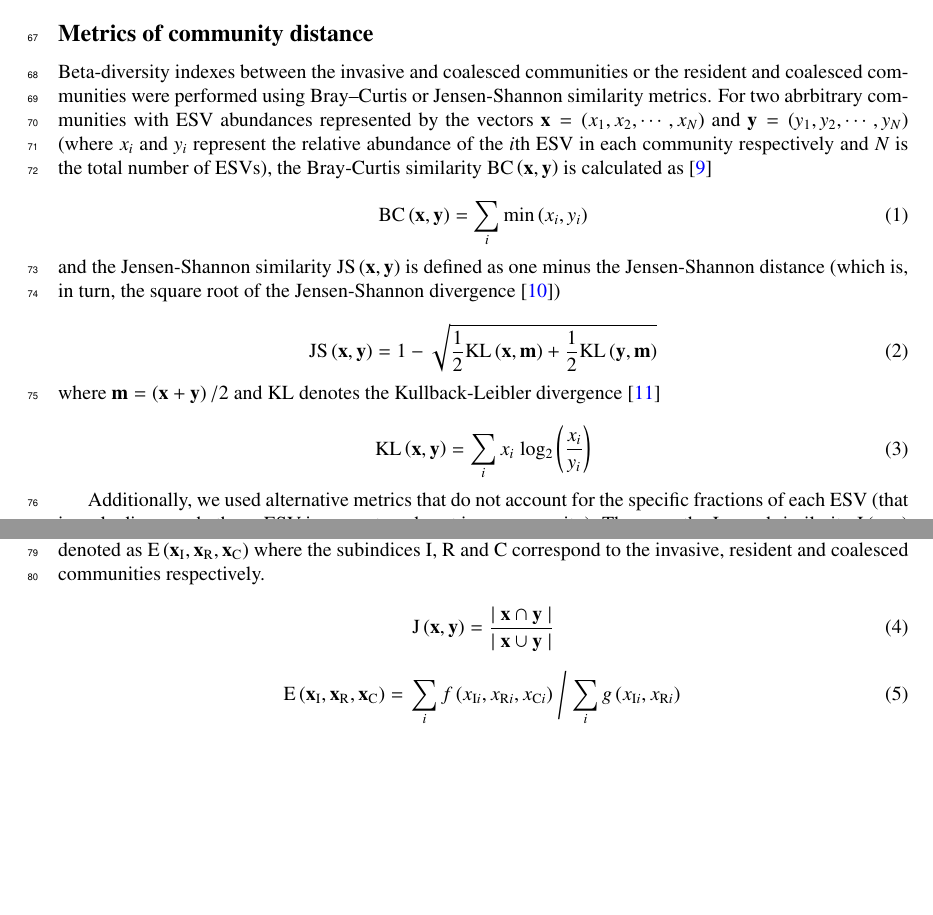
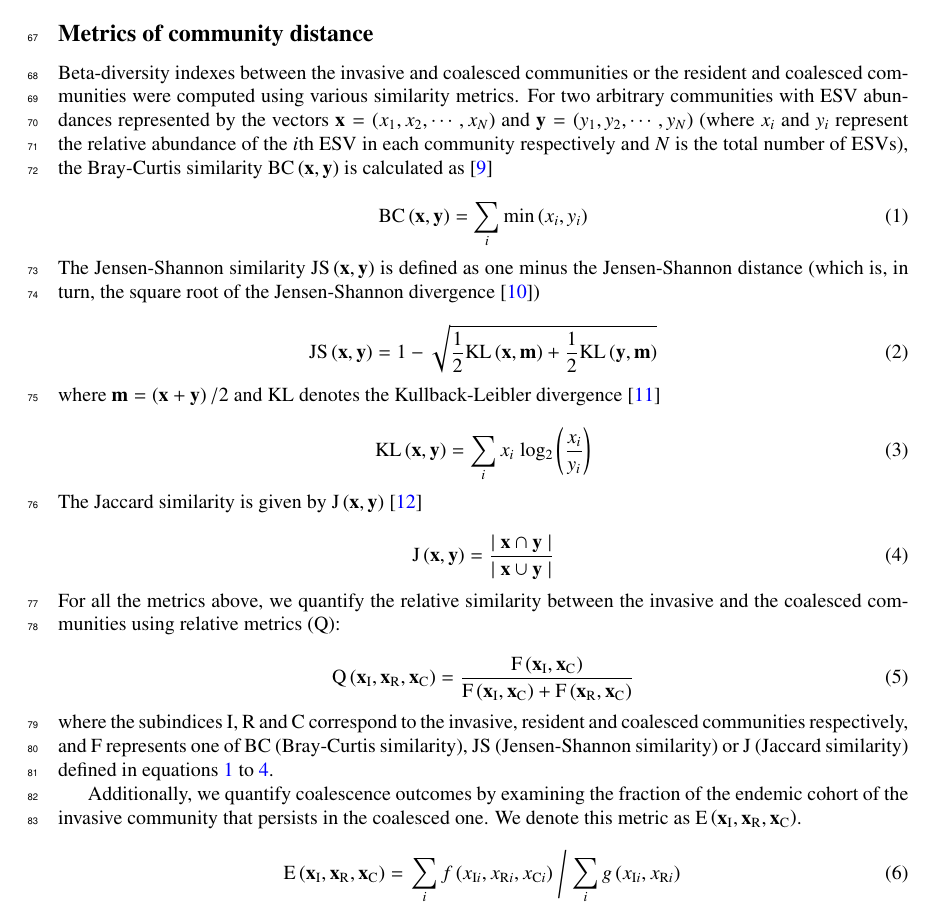
Before and after one commit to jdiazc9/coalescence, a LaTeX paper (draft/draft.tex): two parts of pages 2 and 3 of 6 before the commit and part of page 3 of 6 after it, the two joined at a grey line, cut so that both start at the same text, the shorter picture padded with empty space. Compiled offline with pdfLaTeX.

Commit message:
final fig1, initializing fig2, samll changes to methods

```diff
--- a/draft/draft.tex
+++ b/draft/draft.tex
@@ -191,8 +193,8 @@ database \cite{Wang2007,Quast2013}.
 \label{methods:metrics}
 
 Beta-diversity indexes between the invasive and coalesced communities
-or the resident and coalesced communities were performed using Bray–Curtis or
-Jensen-Shannon similarity metrics. For two abrbitrary communities with
+or the resident and coalesced communities were computed using various
+similarity metrics. For two arbitrary communities with
 ESV abundances represented by the vectors
 $\mathbf{x} = \left( x_1, x_2, \cdots, x_N \right)$
 and
@@ -208,7 +210,7 @@ similarity $\mathrm{BC} \left( \mathbf{x}, \mathbf{y} \right)$ is calculated as
 \label{eq:bray-curtis}
 \end{equation}
 %
-and the Jensen-Shannon similarity
+The Jensen-Shannon similarity
 $\mathrm{JS} \left( \mathbf{x}, \mathbf{y} \right)$
 is defined as one minus the Jensen-Shannon distance (which is, in turn,
 the square root of the Jensen-Shannon divergence \cite{Lin1991})
@@ -228,19 +230,9 @@ Kullback-Leibler divergence \cite{Kullback1951}
 \sum_i x_i \; \mathrm{log_2} \left( \frac{x_i}{y_i} \right)
 \label{eq:kullback-leibler}
 \end{equation}
-
-Additionally, we used alternative metrics that do not account for the specific
-fractions of each ESV (that is, only discern whether a ESV is present or absent
-in a community). These are the Jaccard similarity
+%
+The Jaccard similarity is given by
 $\mathrm{J} \left( \mathbf{x}, \mathbf{y} \right)$ \cite{Jaccard1912}
-and the fraction of the endemic cohort of the invasive community
-that persists in the coalesced one,
-denoted as
-$\mathrm{E} \left( \mathbf{x}_\mathrm{I},
-\mathbf{x}_\mathrm{R},
-\mathbf{x}_\mathrm{C} \right)$
-where the subindices I, R and C correspond to the invasive, resident and coalesced
-communities respectively.
 
 \begin{equation}
 \mathrm{J} \left( \mathbf{x}, \mathbf{y} \right) =
@@ -248,6 +240,33 @@ communities respectively.
 {\left|\; \mathbf{x} \cup \mathbf{y} \;\right|}
 \label{eq:jaccard}
 \end{equation}
+%
+For all the metrics above, we quantify the relative similarity between the invasive
+and the coalesced communities using relative metrics (Q):
+
+\begin{equation}
+\mathrm{Q} \left( \mathbf{x}_\mathrm{I},
+\mathbf{x}_\mathrm{R},
+\mathbf{x}_\mathrm{C} \right) =
+\frac{\mathrm{F} \left( \mathbf{x}_\mathrm{I},\mathbf{x}_\mathrm{C}\right)}
+{\mathrm{F} \left( \mathbf{x}_\mathrm{I},\mathbf{x}_\mathrm{C}\right)
++
+\mathrm{F} \left( \mathbf{x}_\mathrm{R},\mathbf{x}_\mathrm{C}\right)}
+\label{eq:q}
+\end{equation}
+%
+where the subindices I, R and C correspond to the invasive, resident and coalesced
+communities respectively, and F represents one of BC (Bray-Curtis similarity), JS
+(Jensen-Shannon similarity) or J (Jaccard similarity) defined in equations
+\ref{eq:bray-curtis} to \ref{eq:jaccard}.
+
+Additionally, we quantify coalescence outcomes by examining the fraction of the endemic
+cohort of the invasive community that persists in the coalesced one. We denote this
+metric as
+$\mathrm{E} \left( \mathbf{x}_\mathrm{I},
+\mathbf{x}_\mathrm{R},
+\mathbf{x}_\mathrm{C} \right)$.
+
 
 \begin{equation}
 \mathrm{E} \left( \mathbf{x}_\mathrm{I},
```
Also changed, not shown: draft/draft.pdf, draft/figs/fig1.pdf, draft/draft.tex (10 more changed lines), 3 other files.
